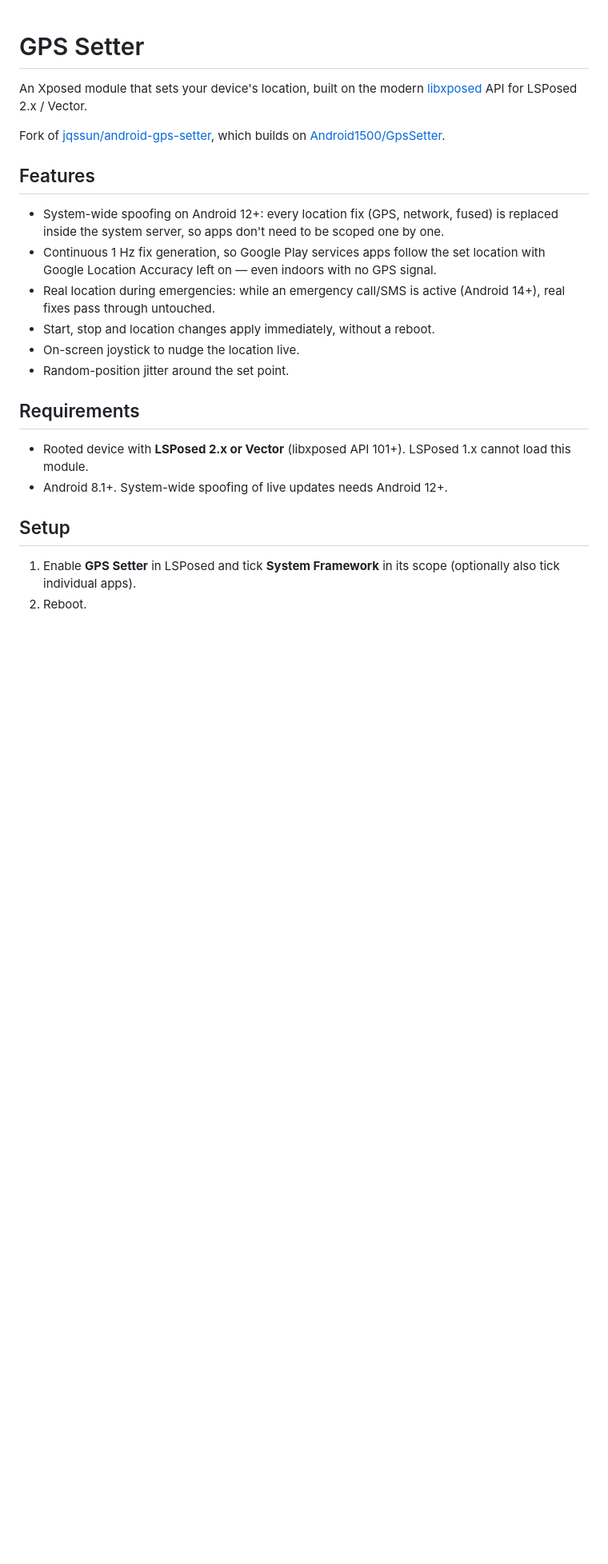
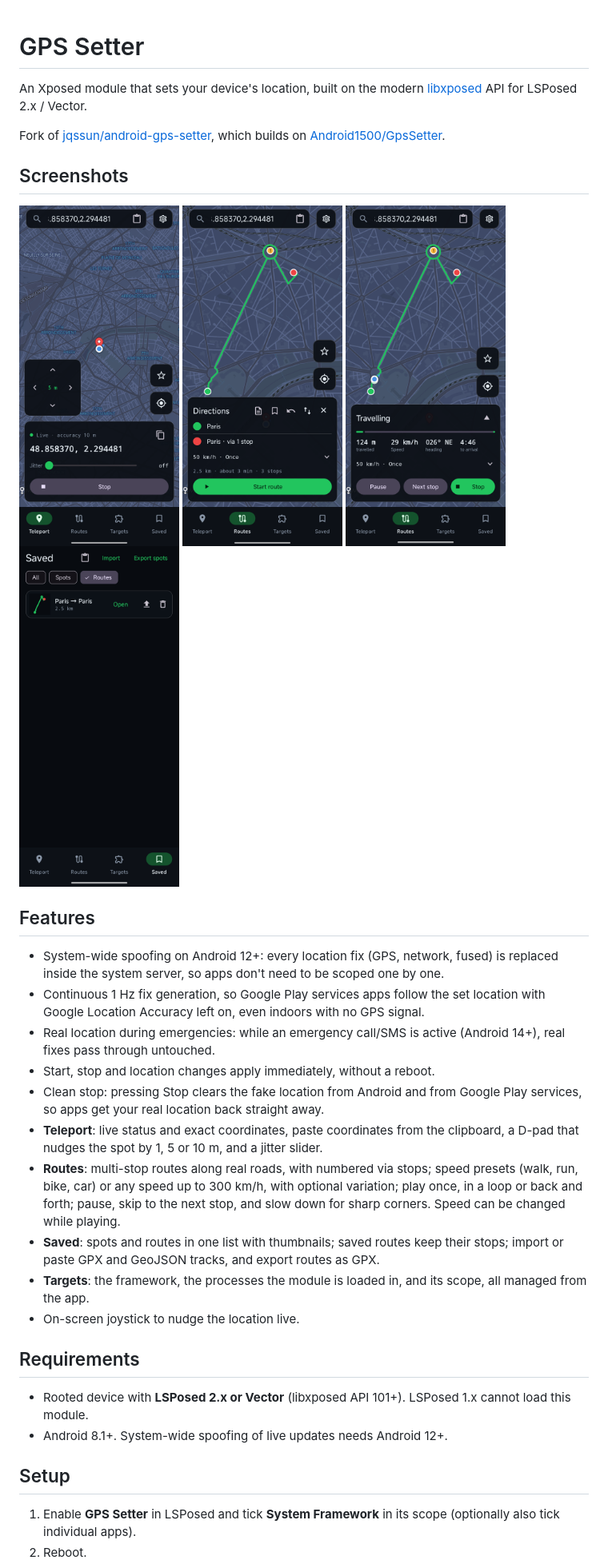
Before and after one commit to Xposed-Modules-Repo/io.github.varma322.gpssetter, a Markdown page: README.md, the part around one of its changes. Shown at 80% size. GitHub-like rendering; pictures changed too: screenshots/routes.png (added), screenshots/saved.png (added), screenshots/teleport.png (added); blank space fills up the shorter version.

Commit message:
README: 0.4.0 features and screenshots
Screenshots of Teleport, Routes (with a via stop), a route playing and
Saved, taken while spoofing to Paris. The Features list covers the 0.4.0
tabs and the clean stop, setup says "Teleport here", and a note asks for
one reboot after updating so the system hook loads the new version.

Co-Authored-By: Claude Opus 5.5 <noreply@anthropic.com>

```diff
--- a/README.md
+++ b/README.md
@@ -6,17 +6,37 @@ An Xposed module that sets your device's location, built on the modern
 Fork of [jqssun/android-gps-setter](https://github.com/jqssun/android-gps-setter),
 which builds on [Android1500/GpsSetter](https://github.com/Android1500/GpsSetter).
 
+## Screenshots
+
+<p>
+  <img src="https://raw.githubusercontent.com/Xposed-Modules-Repo/io.github.varma322.gpssetter/main/screenshots/teleport.png" width="200" alt="Teleport: live status, coordinates, D-pad and jitter">
+  <img src="https://raw.githubusercontent.com/Xposed-Modules-Repo/io.github.varma322.gpssetter/main/screenshots/routes.png" width="200" alt="Routes: a multi-stop route with a numbered via stop">
+  <img src="https://raw.githubusercontent.com/Xposed-Modules-Repo/io.github.varma322.gpssetter/main/screenshots/travel.png" width="200" alt="Routes: playing a route, with distance, speed, heading and arrival">
+  <img src="https://raw.githubusercontent.com/Xposed-Modules-Repo/io.github.varma322.gpssetter/main/screenshots/saved.png" width="200" alt="Saved: routes with thumbnails, import and export">
+</p>
+
 ## Features
 
 - System-wide spoofing on Android 12+: every location fix (GPS, network, fused)
   is replaced inside the system server, so apps don't need to be scoped one by one.
 - Continuous 1 Hz fix generation, so Google Play services apps follow the set
-  location with Google Location Accuracy left on — even indoors with no GPS signal.
+  location with Google Location Accuracy left on, even indoors with no GPS signal.
 - Real location during emergencies: while an emergency call/SMS is active
   (Android 14+), real fixes pass through untouched.
 - Start, stop and location changes apply immediately, without a reboot.
+- Clean stop: pressing Stop clears the fake location from Android and from
+  Google Play services, so apps get your real location back straight away.
+- **Teleport**: live status and exact coordinates, paste coordinates from the
+  clipboard, a D-pad that nudges the spot by 1, 5 or 10 m, and a jitter slider.
+- **Routes**: multi-stop routes along real roads, with numbered via stops; speed
+  presets (walk, run, bike, car) or any speed up to 300 km/h, with optional
+  variation; play once, in a loop or back and forth; pause, skip to the next
+  stop, and slow down for sharp corners. Speed can be changed while playing.
+- **Saved**: spots and routes in one list with thumbnails; saved routes keep their
+  stops; import or paste GPX and GeoJSON tracks, and export routes as GPX.
+- **Targets**: the framework, the processes the module is loaded in, and its
+  scope, all managed from the app.
 - On-screen joystick to nudge the location live.
-- Random-position jitter around the set point.
 
 ## Requirements
 
```
Also changed, not shown: other parts of README.md (+3 -1 lines).
